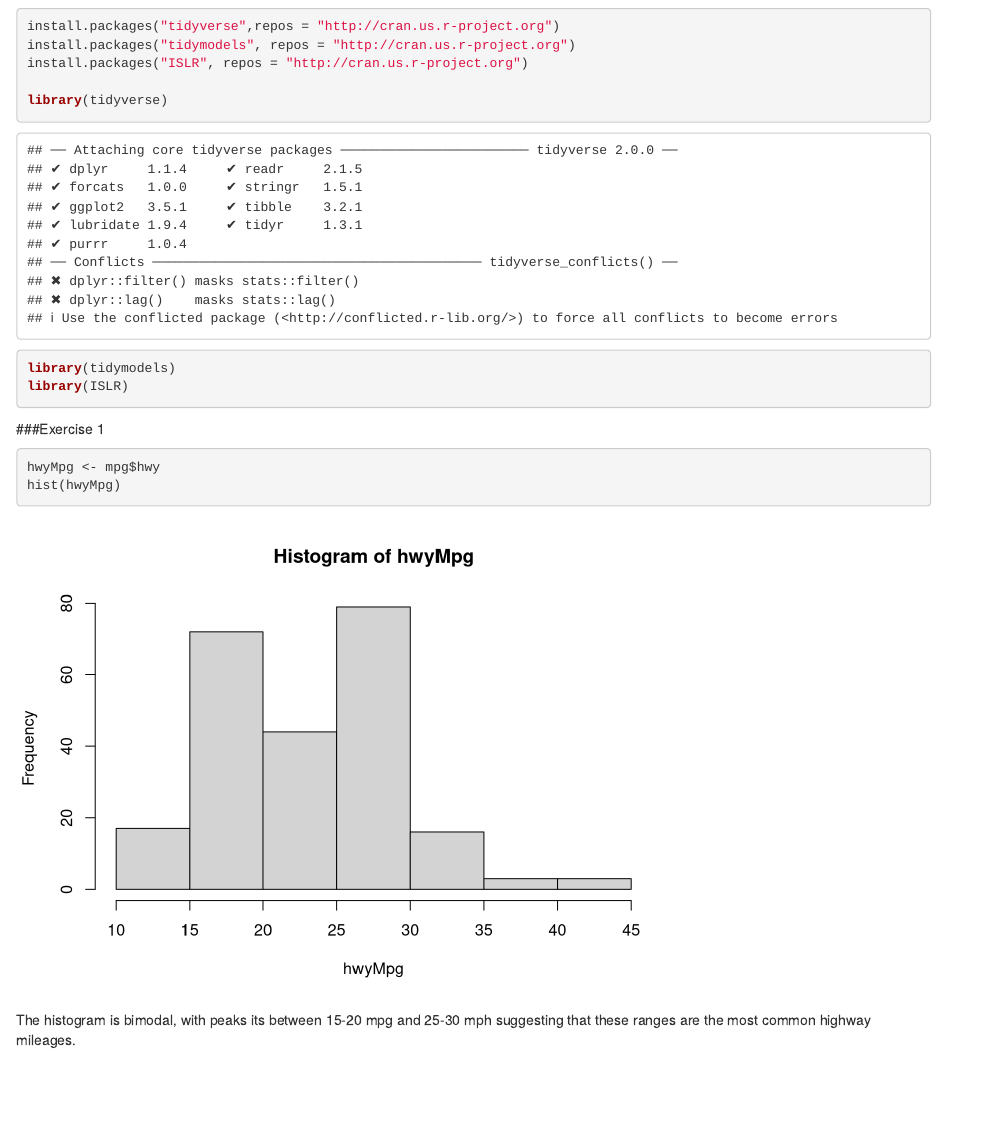
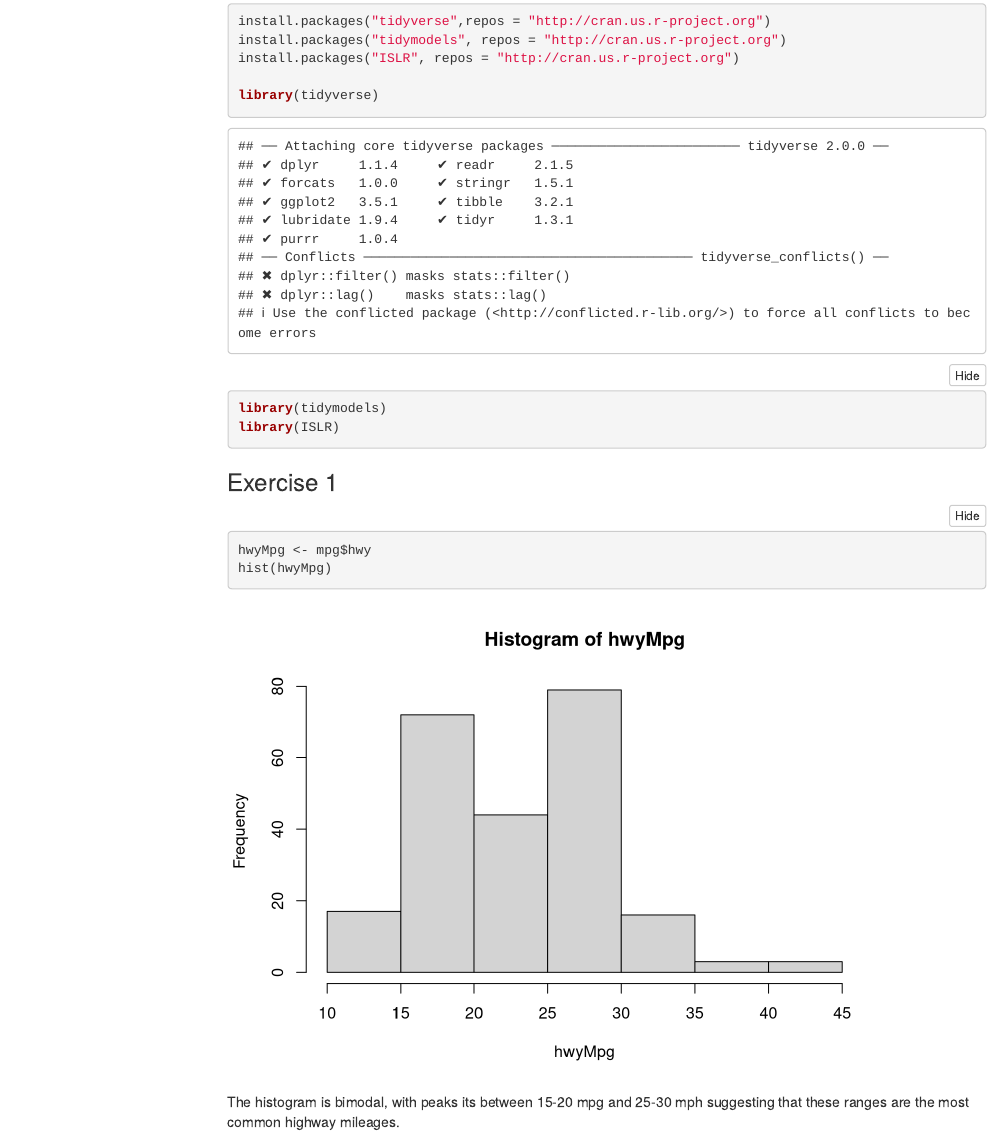
Before and after one commit to rizzi-trevor/Pstat131-Labs, an R Markdown document (HW1.Rmd): the page in a window 1100 px wide, from 1000 px down before the commit and from 1070 px down after it, so that both start at the same text. Rendered offline with R 4.5, knitr and Pandoc, with nearby package versions; menus at the side of the page are left out.

Commit message:
final knit

````diff
--- a/HW1.Rmd
+++ b/HW1.Rmd
@@ -2,7 +2,11 @@
 title: "HW1"
 author: "Trevor Rizzi"
 date: "2022-10-02"
-output: html_document
+output:
+  html_document:
+    toc: true
+    toc_float: true
+    code_folding: show
 ---
 
 ```{r setup, include=FALSE}
````
Also changed, not shown: HW1.html, HW1.Rmd (2 more changed lines).
